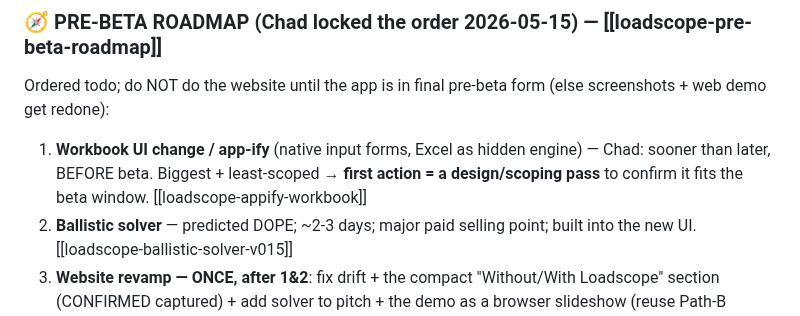
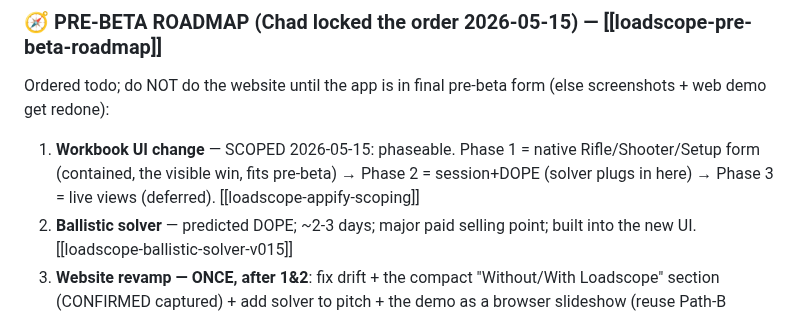
Before and after one commit to chadheidt/coldbore, a Markdown page: Notes for next session.md, the part around the change. Rendered like a GitHub page.

Commit message:
Breadcrumb: app-ify UI change scoped (phaseable; Phase1=Rifle/Shooter form first); BC-transparency note logged for solver

```diff
--- a/Notes for next session.md
+++ b/Notes for next session.md
@@ -15,7 +15,7 @@ Chad reviewed the demo previews and approved. Two fixes:
 
 ### 🧭 PRE-BETA ROADMAP (Chad locked the order 2026-05-15) — [[loadscope-pre-beta-roadmap]]
 Ordered todo; do NOT do the website until the app is in final pre-beta form (else screenshots + web demo get redone):
-1. **Workbook UI change / app-ify** (native input forms, Excel as hidden engine) — Chad: sooner than later, BEFORE beta. Biggest + least-scoped → **first action = a design/scoping pass** to confirm it fits the beta window. [[loadscope-appify-workbook]]
+1. **Workbook UI change** — SCOPED 2026-05-15: phaseable. Phase 1 = native Rifle/Shooter/Setup form (contained, the visible win, fits pre-beta) → Phase 2 = session+DOPE (solver plugs in here) → Phase 3 = live views (deferred). [[loadscope-appify-scoping]]
 2. **Ballistic solver** — predicted DOPE; ~2-3 days; major paid selling point; built into the new UI. [[loadscope-ballistic-solver-v015]]
 3. **Website revamp — ONCE, after 1&2**: fix drift + the compact "Without/With Loadscope" section (CONFIRMED captured) + add solver to pitch + the demo as a browser slideshow (reuse Path-B PNGs+narration). Re-render assets AFTER 1&2. [[loadscope-website-audit-post-v014]]
 4. **Update app descriptions EVERYWHERE + all social bios** — one coordinated launch with the website (solver = bigger pitch). Then → beta.
```
